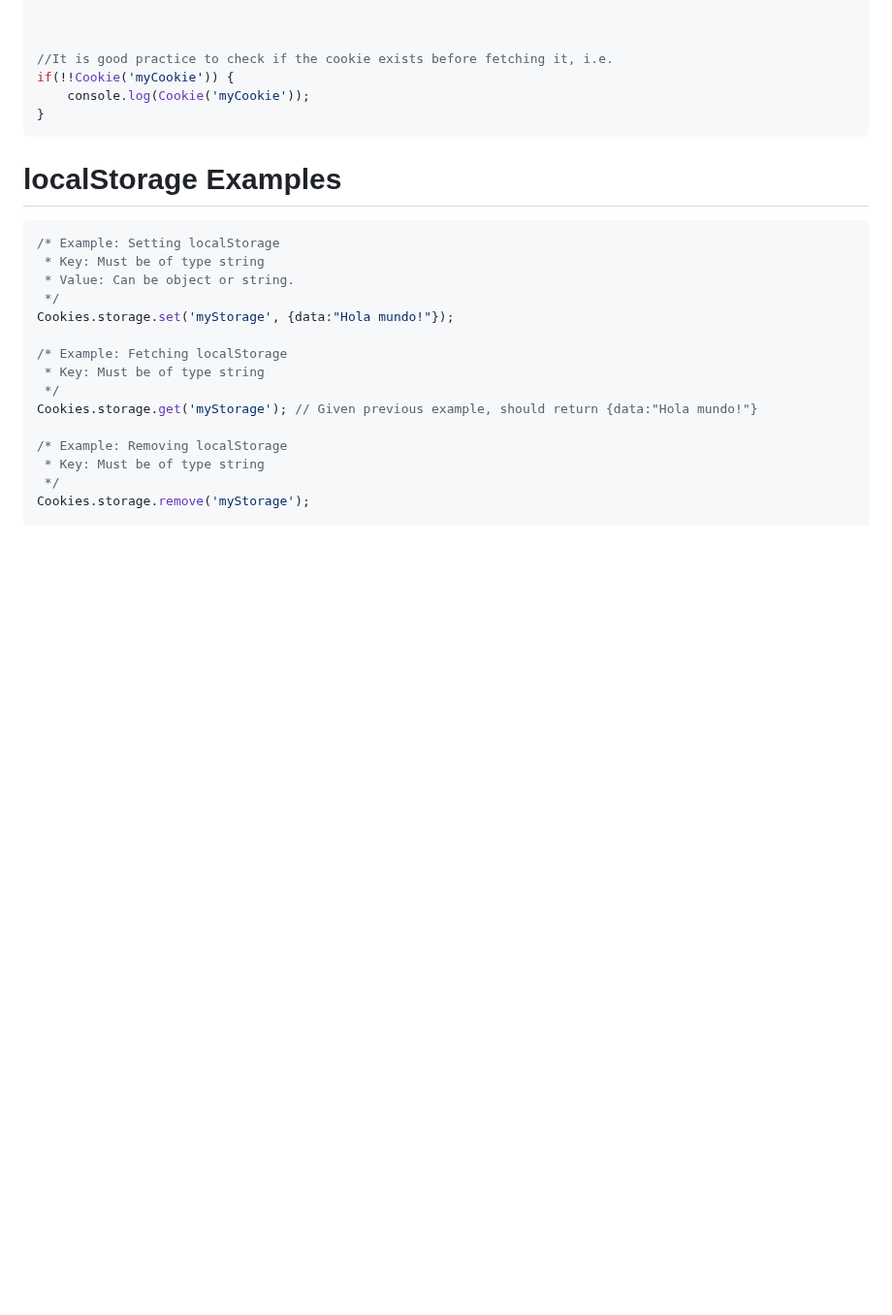
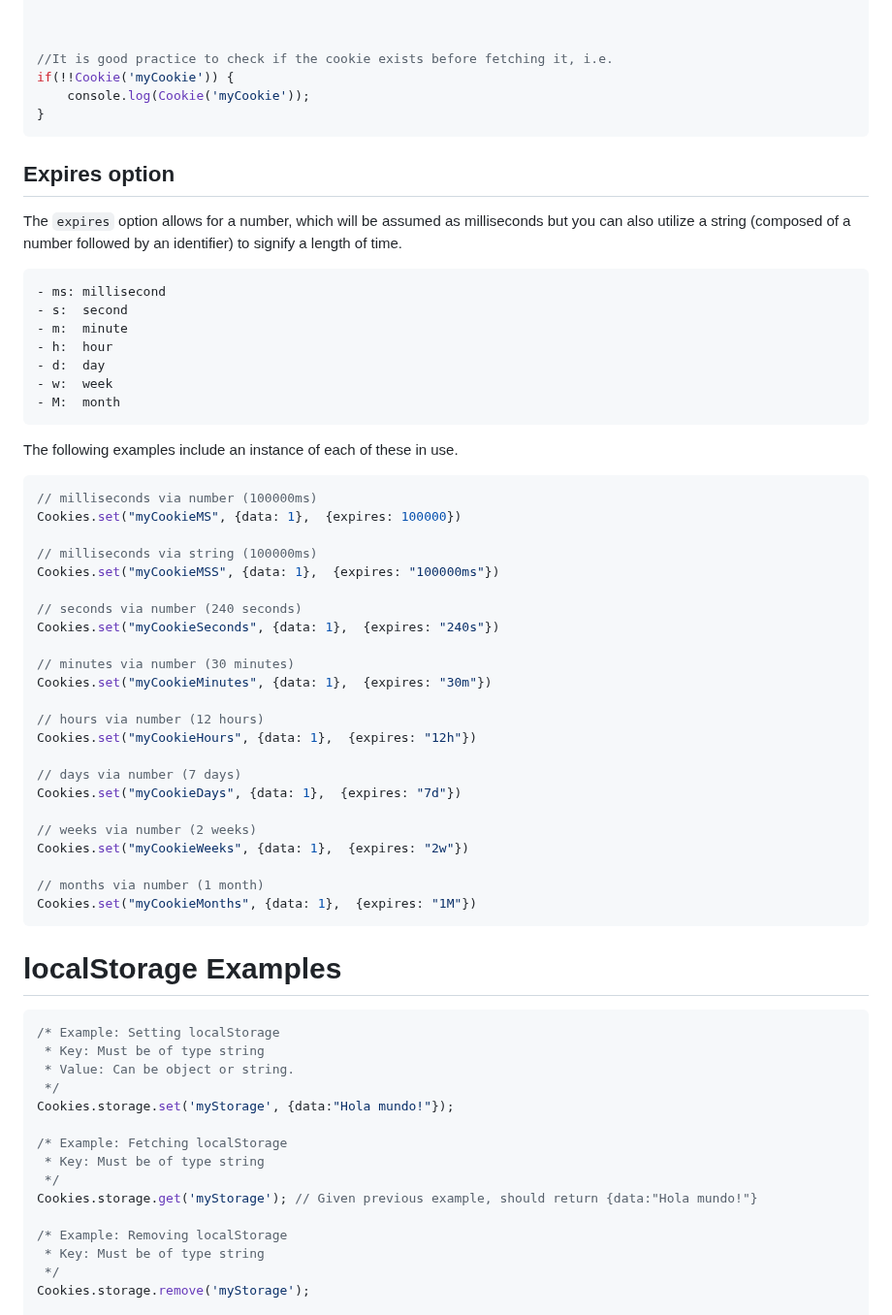
Before and after one commit to Malmadork/cookies, a Markdown page: README.md, the part around one of its changes. Shown at 97% size. Drawn GitHub-style; blank space fills up the shorter version.

````diff
--- a/README.md
+++ b/README.md
@@ -120,6 +96,44 @@ Cookies.get(0);
 if(!!Cookie('myCookie')) {
     console.log(Cookie('myCookie'));
 }
+```
+
+## Expires option
+The `expires` option allows for a number, which will be assumed as milliseconds but you can also utilize a string (composed of a number followed by an identifier) to signify a length of time.
+```
+- ms: millisecond
+- s:  second
+- m:  minute
+- h:  hour
+- d:  day
+- w:  week
+- M:  month
+```
+The following examples include an instance of each of these in use.
+```js
+// milliseconds via number (100000ms)
+Cookies.set("myCookieMS", {data: 1},  {expires: 100000})
+
+// milliseconds via string (100000ms)
+Cookies.set("myCookieMSS", {data: 1},  {expires: "100000ms"})
+
+// seconds via number (240 seconds)
+Cookies.set("myCookieSeconds", {data: 1},  {expires: "240s"})
+
+// minutes via number (30 minutes)
+Cookies.set("myCookieMinutes", {data: 1},  {expires: "30m"})
+
+// hours via number (12 hours)
+Cookies.set("myCookieHours", {data: 1},  {expires: "12h"})
+
+// days via number (7 days)
+Cookies.set("myCookieDays", {data: 1},  {expires: "7d"})
+
+// weeks via number (2 weeks)
+Cookies.set("myCookieWeeks", {data: 1},  {expires: "2w"})
+
+// months via number (1 month)
+Cookies.set("myCookieMonths", {data: 1},  {expires: "1M"})
 ```
 
 # localStorage Examples
````
Also changed, not shown: other parts of README.md (+29 -58 lines).
